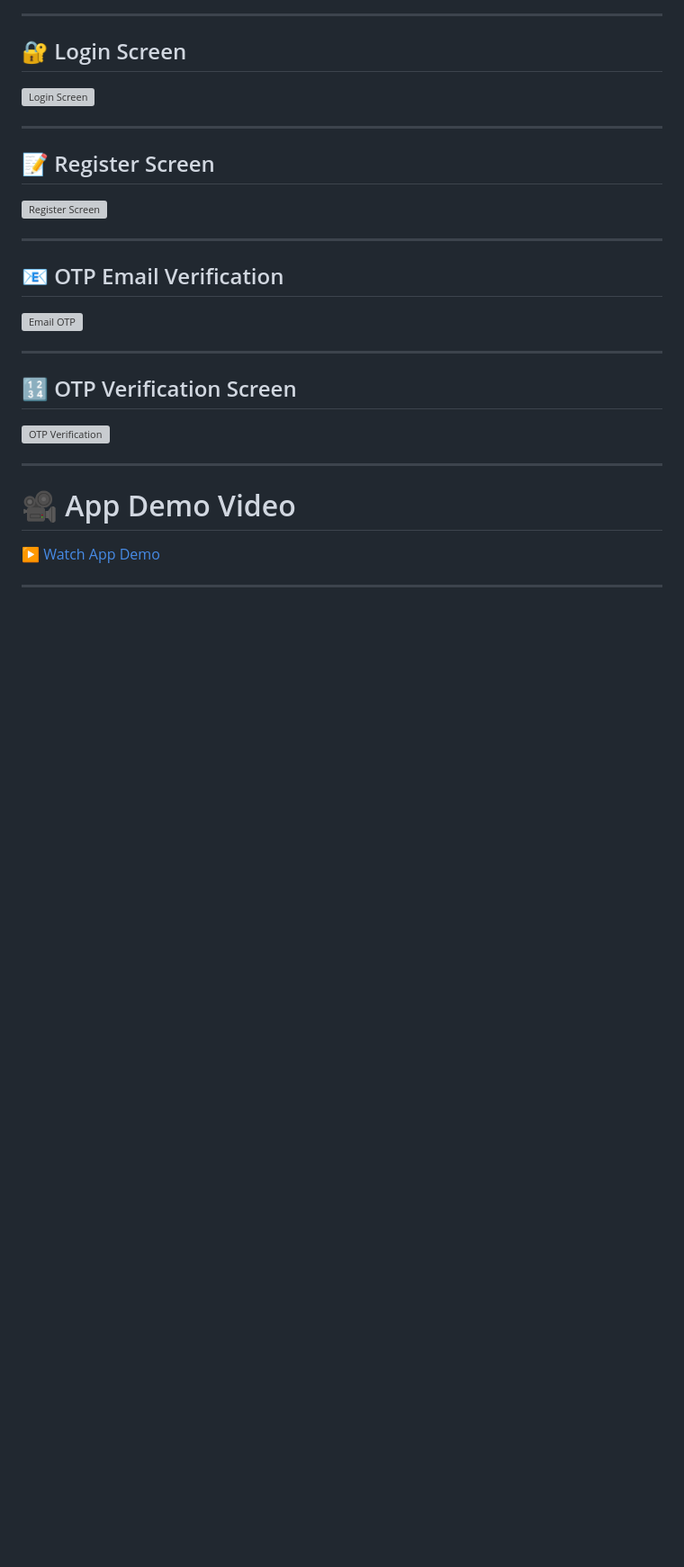
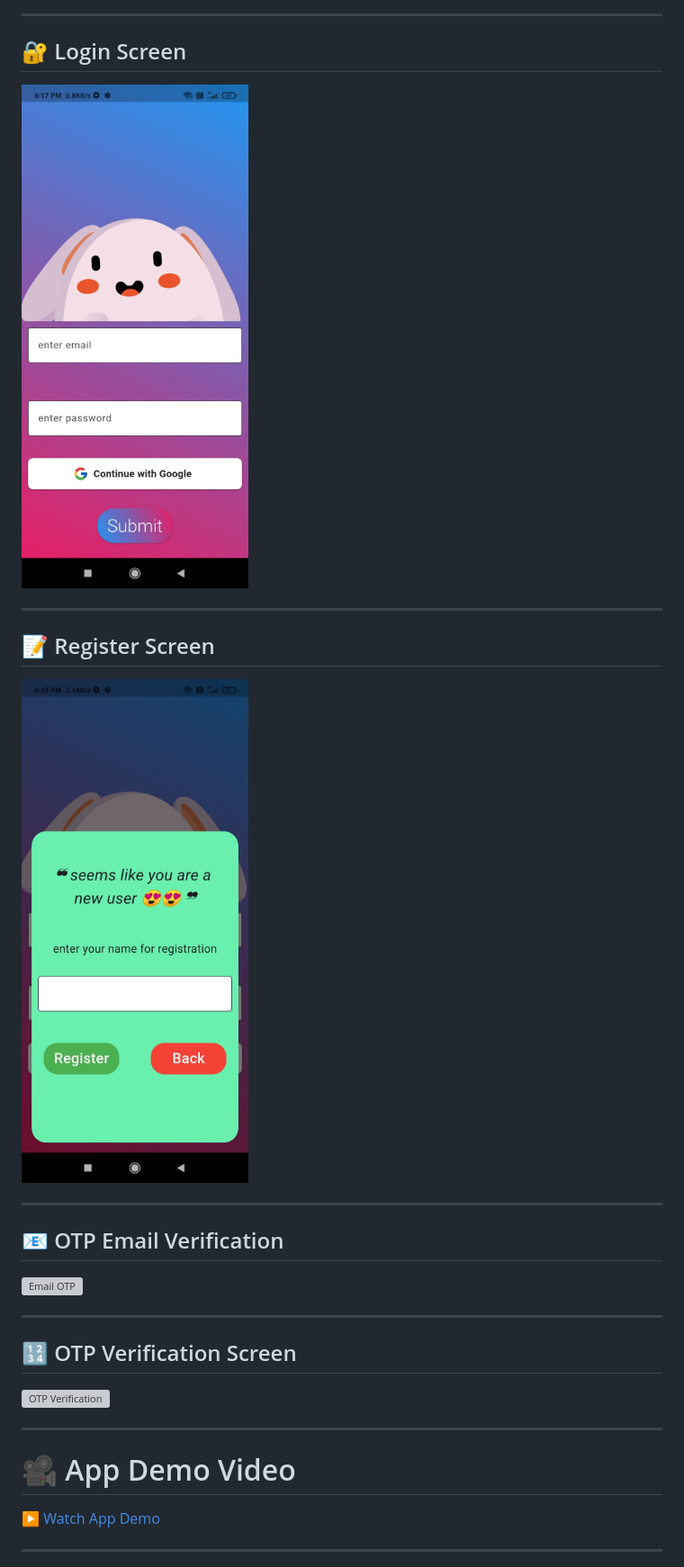
Before and after one commit to MakMish/flutter-relosnews-client, a Markdown page: README.md, the part around one of its changes. Shown at 90% size. Rendered like a GitHub page; blank space fills up the shorter version; grey boxes are pictures that could not be loaded.

```diff
--- a/README.md
+++ b/README.md
@@ -119,13 +129,13 @@ lib/
 
 ## 🔐 Login Screen
 
-![Login Screen](screenshots/login_screen.jpg)
+![Login Screen](screenshots/1787577308337.jpg)
 
 ---
 
 ## 📝 Register Screen
 
-![Register Screen](screenshots/register_screen.jpg)
+![Register Screen](screenshots/1787577308322.jpg)
 
 ---
 
```
Also changed, not shown: other parts of README.md (+16 -6 lines).
